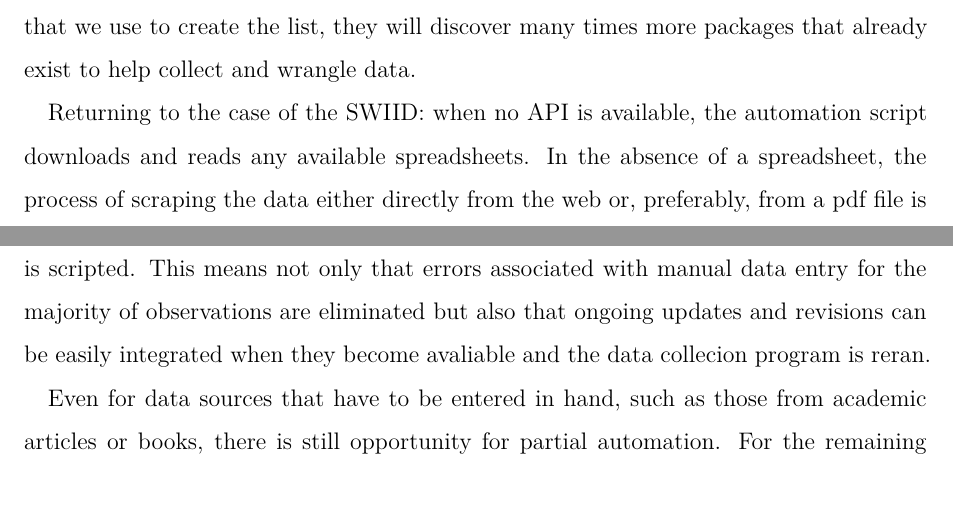
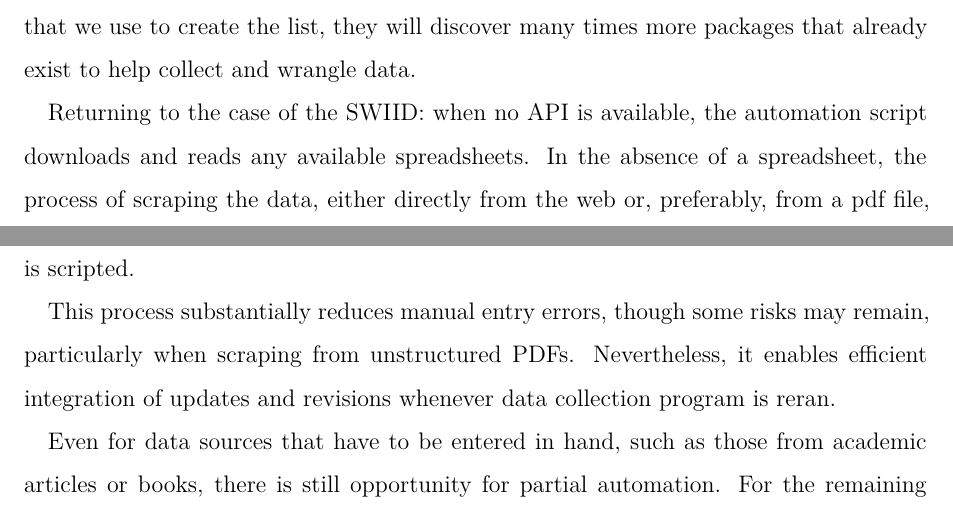
Before and after one commit to fsolt/wrangling_data, a Quarto document (paper/wrangleData.qmd): two parts of page 7 of 12, joined at a grey line, cut so that both start at the same text. Rendered offline with R 4.5, knitr and Pandoc in place of Quarto, then LaTeX, with nearby package versions; some code elsewhere in the file could not run offline.

Commit message:
revise section 2.2-3
#24

```diff
--- a/paper/wrangleData.qmd
+++ b/paper/wrangleData.qmd
@@ -576,9 +576,11 @@ The list is long but far from complete.
 Readers are welcome to modify the arguments of the codes (such as the keywords used to select packages) in this article's replication file that we use to create the list, they will discover many times more packages that already exist to help collect and wrangle data.
 
 Returning to the case of the SWIID: when no API is available, the automation script downloads and reads any available spreadsheets.
-In the absence of a spreadsheet, the process of scraping the data either directly from the web or, preferably, from a pdf file is automated [see @Sepulveda2024].
+In the absence of a spreadsheet, the process of scraping the data, either directly from the web or, preferably, from a pdf file, is automated [see @Sepulveda2024].
 Together the collection of `r automated_percent`% of the source data is scripted.
-This means not only that errors associated with manual data entry for the majority of observations are eliminated but also that ongoing updates and revisions can be easily integrated when they become avaliable and the data collecion program is reran.
+
+This process substantially reduces manual entry errors, though some risks may remain, particularly when scraping from unstructured PDFs.
+Nevertheless, it enables efficient integration of updates and revisions whenever data collection program is reran.
 
 Even for data sources that have to be entered in hand, such as those from academic articles or books, there is still opportunity for partial automation.
 For the remaining `r 100 - automated_percent`% of the SWIID observations, for instance, many were collected using Sepulveda's `tabulapdf` R package to avoid data-entry errors.
```
Also changed, not shown: paper/wrangleData.qmd (2 more changed lines).
